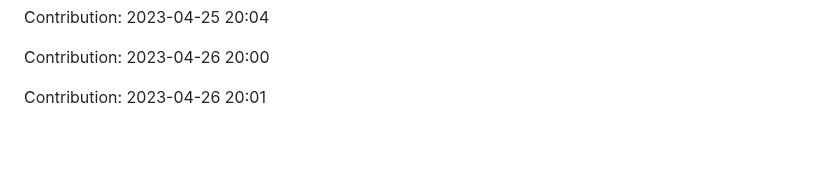
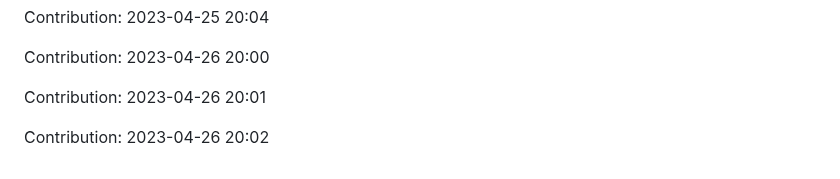
Before and after one commit to devnight0913/POS-system, a Markdown page: README.md, the part around the change. Rendered like a GitHub page; blank space fills up the shorter version.

Commit message:
"Contribution: 2023-04-26 20:02"

```diff
--- a/README.md
+++ b/README.md
@@ -931,3 +931,5 @@ Contribution: 2023-04-25 20:04
 Contribution: 2023-04-26 20:00
 
 Contribution: 2023-04-26 20:01
+
+Contribution: 2023-04-26 20:02
```
